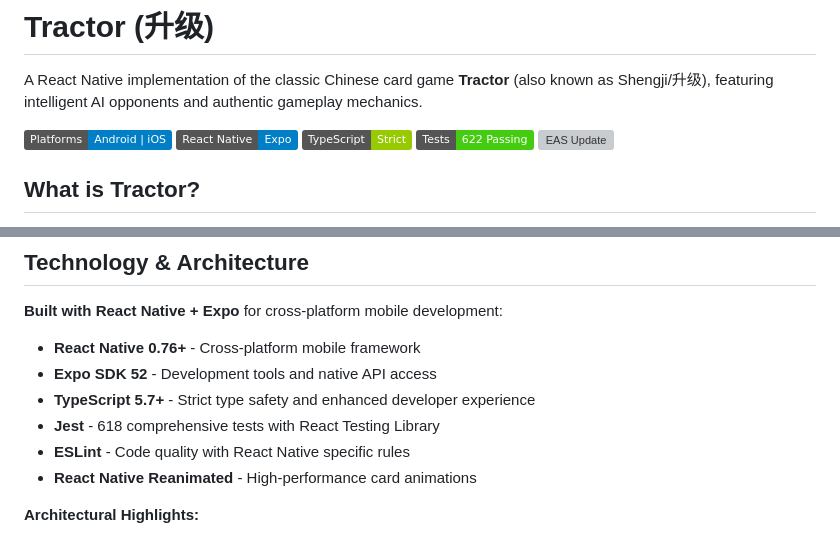
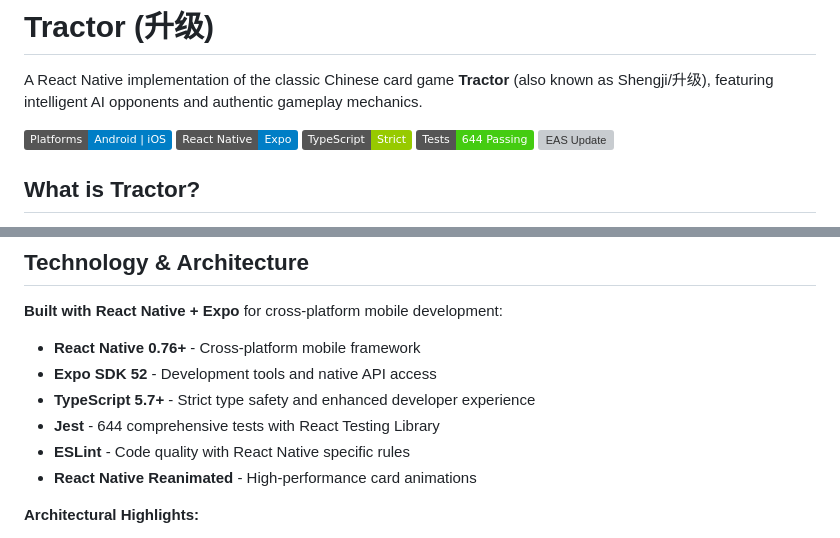
Before and after one commit to ejfn/Tractor, a Markdown page: README.md, 2 parts joined by grey strips. Rendered like a GitHub page; badges without logos; grey boxes are pictures that could not be loaded.

Commit message:
docs: update test counts to 644 and remove runtime metrics from CLAUDE.md
- Update README.md badge and technology section to reflect 644 tests
- Remove test count reference from CLAUDE.md as it's runtime info, not development knowledge
- Keep test counts only in README.md for project status visibility

🤖 Generated with [Claude Code](https://claude.ai/code)

Co-Authored-By: Claude <noreply@anthropic.com>

```diff
--- a/README.md
+++ b/README.md
@@ -5,7 +5,7 @@ A React Native implementation of the classic Chinese card game **Tractor** (also
 ![Platforms](https://img.shields.io/badge/Platforms-Android%20%7C%20iOS-blue)
 ![React Native](https://img.shields.io/badge/React%20Native-Expo-blue)
 ![TypeScript](https://img.shields.io/badge/TypeScript-Strict-green)
-![Tests](https://img.shields.io/badge/Tests-622%20Passing-brightgreen?logo=jest)
+![Tests](https://img.shields.io/badge/Tests-644%20Passing-brightgreen?logo=jest)
 ![EAS Update](https://github.com/ejfn/Tractor/actions/workflows/eas-update.yml/badge.svg?branch=main)
 
 ## What is Tractor?
@@ -42,7 +42,7 @@ A React Native implementation of the classic Chinese card game **Tractor** (also
 - **React Native 0.76+** - Cross-platform mobile framework
 - **Expo SDK 52** - Development tools and native API access
 - **TypeScript 5.7+** - Strict type safety and enhanced developer experience
-- **Jest** - 618 comprehensive tests with React Testing Library
+- **Jest** - 644 comprehensive tests with React Testing Library
 - **ESLint** - Code quality with React Native specific rules
 - **React Native Reanimated** - High-performance card animations
 
```
Also changed, not shown: CLAUDE.md (+0 -1 lines).
